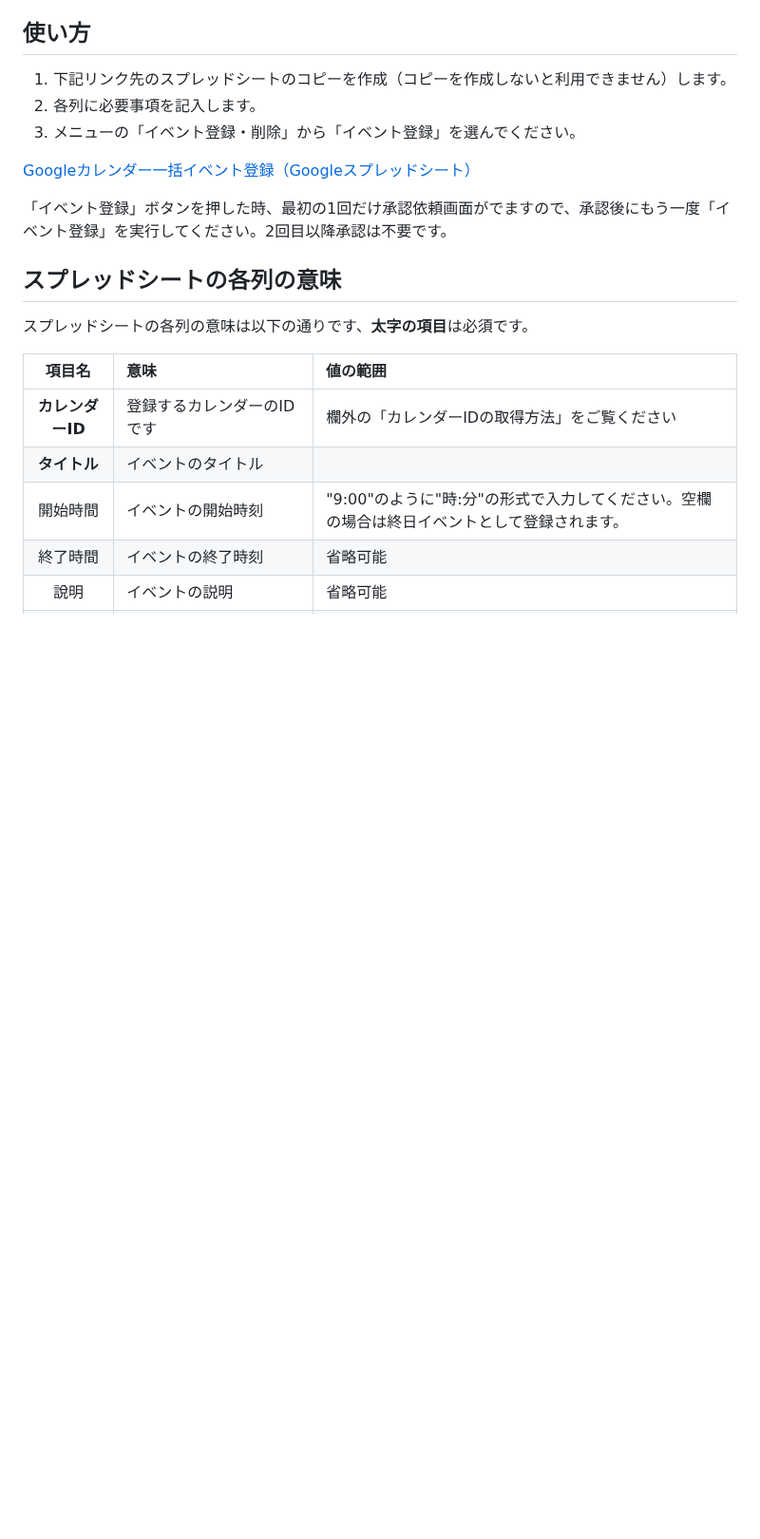
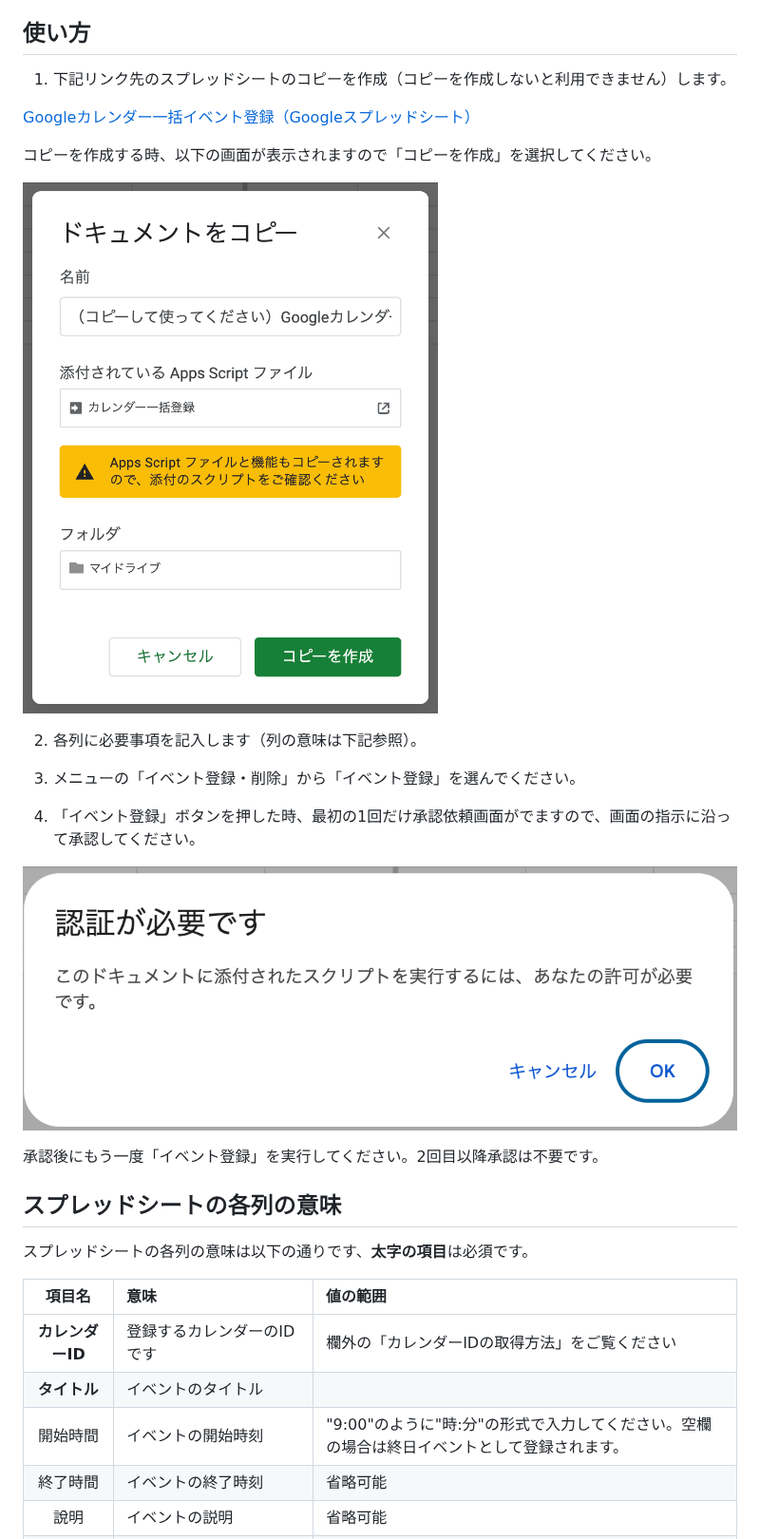
Before and after one commit to kwaka1208/zenn, a Markdown page: articles/google_calendar_event_registration.md, the part around the change. Shown at 95% size. GitHub-like rendering; pictures changed too: images/google/auth.png (added), images/google/copy.png (added); blank space fills up the shorter version.

Commit message:
画像追加

```diff
--- a/articles/google_calendar_event_registration.md
+++ b/articles/google_calendar_event_registration.md
@@ -10,12 +10,23 @@ Googleカレンダーに複数のイベントを一括登録・削除するツ
 
 ## 使い方
 1. 下記リンク先のスプレッドシートのコピーを作成（コピーを作成しないと利用できません）します。
-2. 各列に必要事項を記入します。
-3. メニューの「イベント登録・削除」から「イベント登録」を選んでください。
 
 [Googleカレンダー一括イベント登録（Googleスプレッドシート）](https://docs.google.com/spreadsheets/d/1yTv2SvOwMeMk0s-UqwA56ixeEHq7mBFFdzspntPzqvc/edit?usp=sharing)
 
-「イベント登録」ボタンを押した時、最初の1回だけ承認依頼画面がでますので、承認後にもう一度「イベント登録」を実行してください。2回目以降承認は不要です。
+コピーを作成する時、以下の画面が表示されますので「コピーを作成」を選択してください。
+
+![](/images/google/copy.png)
+
+2. 各列に必要事項を記入します（列の意味は下記参照）。
+3. メニューの「イベント登録・削除」から「イベント登録」を選んでください。
+
+4. 「イベント登録」ボタンを押した時、最初の1回だけ承認依頼画面がでますので、画面の指示に沿って承認してください。
+
+![承認依頼画面](/images/google/auth.png)
+
+
+
+承認後にもう一度「イベント登録」を実行してください。2回目以降承認は不要です。
 
 ## スプレッドシートの各列の意味
 スプレッドシートの各列の意味は以下の通りです、**太字の項目**は必須です。
```
